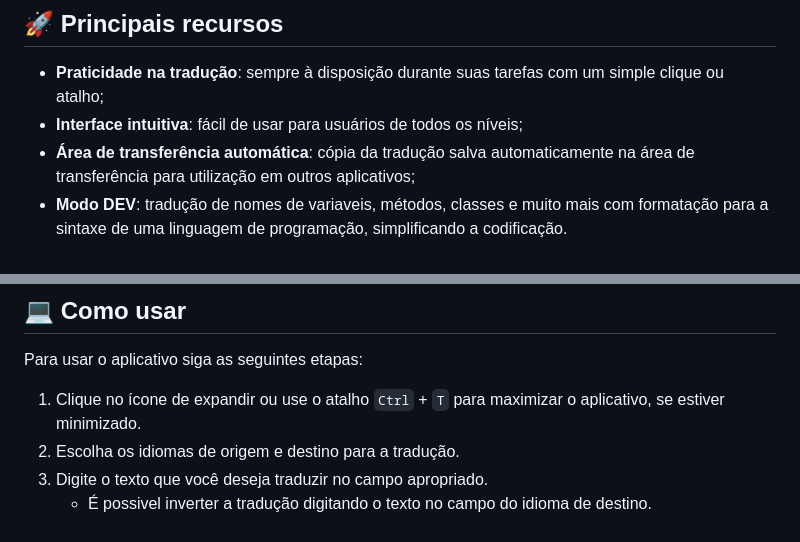
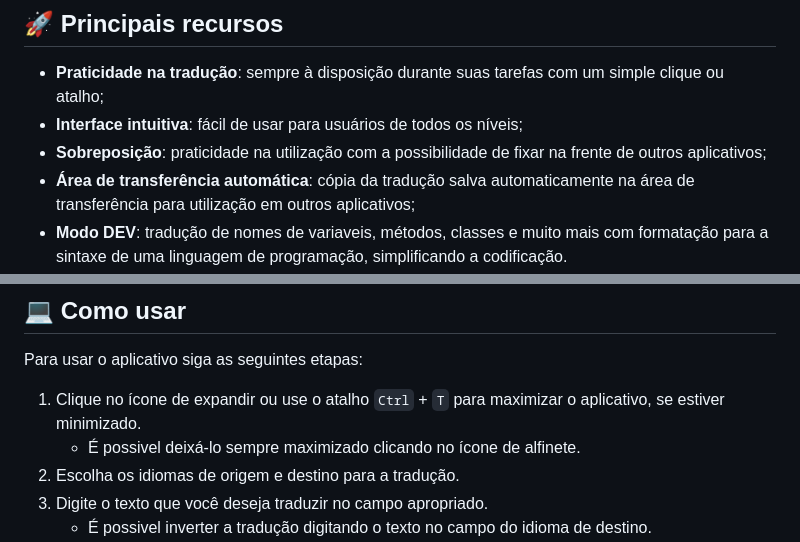
Before and after one commit to luishperna/electron-quick-translation, a Markdown page: README.md, 2 parts joined by grey strips. Rendered like a GitHub page.

Commit message:
Ajustes no modo de uso na documentação

```diff
--- a/README.md
+++ b/README.md
@@ -20,6 +20,7 @@ Desenvolvido para facilitar o aprendizado de novos idiomas para qualquer pessoa
 
 - **Praticidade na tradução**: sempre à disposição durante suas tarefas com um simple clique ou atalho;
 - **Interface intuitiva**: fácil de usar para usuários de todos os níveis;
+- **Sobreposição**: praticidade na utilização com a possibilidade de fixar na frente de outros aplicativos;
 - **Área de transferência automática**: cópia da tradução salva automaticamente na área de transferência para utilização em outros aplicativos;
 - **Modo DEV**: tradução de nomes de variaveis, métodos, classes e muito mais com formatação para a sintaxe de uma linguagem de programação, simplificando a codificação.
 
@@ -38,6 +39,7 @@ Para instalar o aplicativo em sua computador siga estas etapas:
 Para usar o aplicativo siga as seguintes etapas:
 
 1. Clique no ícone de expandir ou use o atalho `Ctrl` + `T` para maximizar o aplicativo, se estiver minimizado.
+   - É possivel deixá-lo sempre maximizado clicando no ícone de alfinete.
 2. Escolha os idiomas de origem e destino para a tradução.
 3. Digite o texto que você deseja traduzir no campo apropriado.
    - É possivel inverter a tradução digitando o texto no campo do idioma de destino.
```
